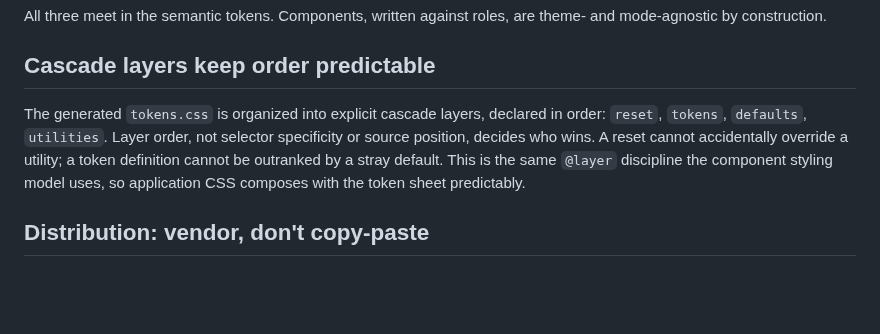
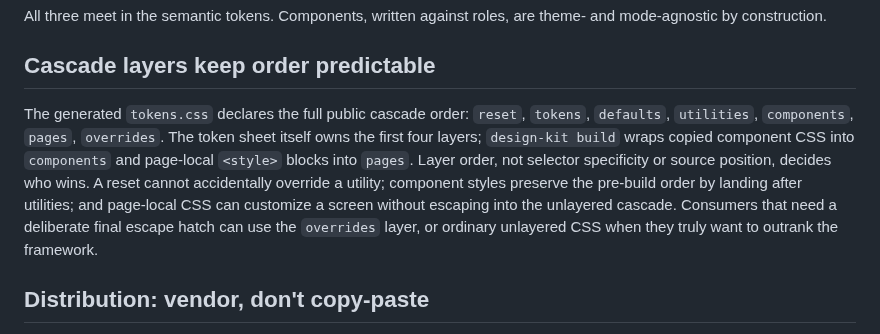
Before and after one commit to standsleeping/design-kit, a Markdown page: docs/explanations/tokens.md, the part around the change. Drawn GitHub-style; blank space fills up the shorter version.

```diff
--- a/docs/explanations/tokens.md
+++ b/docs/explanations/tokens.md
@@ -26,7 +26,7 @@ All three meet in the semantic tokens. Components, written against roles, are th
 
 ## Cascade layers keep order predictable
 
-The generated `tokens.css` is organized into explicit cascade layers, declared in order: `reset`, `tokens`, `defaults`, `utilities`. Layer order, not selector specificity or source position, decides who wins. A reset cannot accidentally override a utility; a token definition cannot be outranked by a stray default. This is the same `@layer` discipline the component styling model uses, so application CSS composes with the token sheet predictably.
+The generated `tokens.css` declares the full public cascade order: `reset`, `tokens`, `defaults`, `utilities`, `components`, `pages`, `overrides`. The token sheet itself owns the first four layers; `design-kit build` wraps copied component CSS into `components` and page-local `<style>` blocks into `pages`. Layer order, not selector specificity or source position, decides who wins. A reset cannot accidentally override a utility; component styles preserve the pre-build order by landing after utilities; and page-local CSS can customize a screen without escaping into the unlayered cascade. Consumers that need a deliberate final escape hatch can use the `overrides` layer, or ordinary unlayered CSS when they truly want to outrank the framework.
 
 ## Distribution: vendor, don't copy-paste
 
```
Also changed, not shown: README.md (+1 -1 lines), docs/reference/cli.md (+2 -2 lines).
